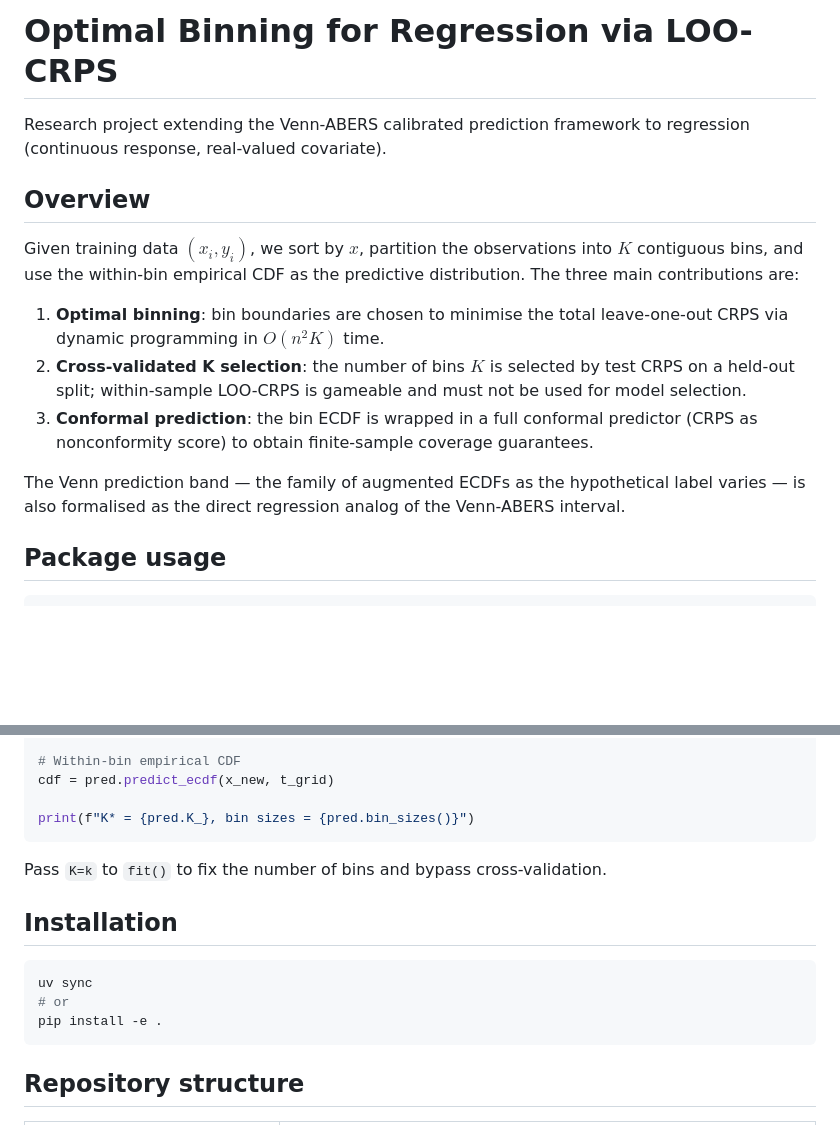
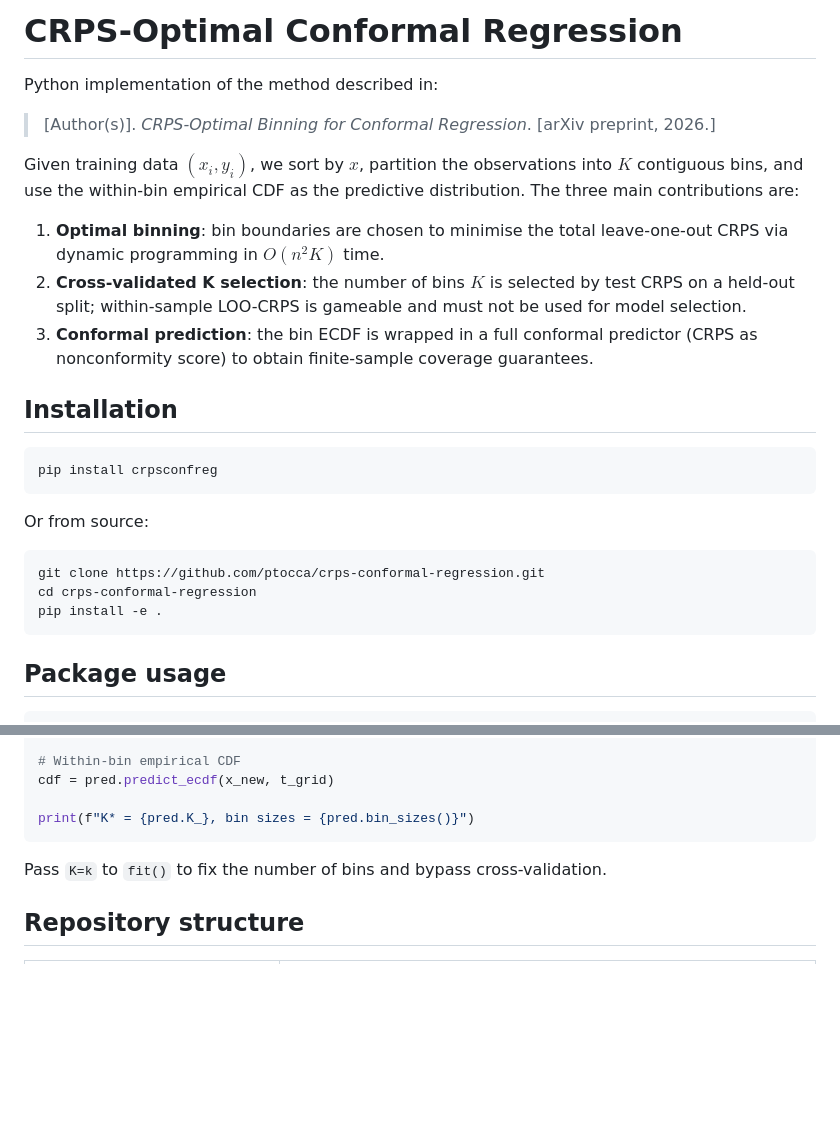
Before and after one commit to ptocca/crps-conformal-regression, a Markdown page: README.md, 2 parts joined by grey strips. GitHub-like rendering; blank space fills up the shorter version.

````diff
--- a/README.md
+++ b/README.md
@@ -1,8 +1,8 @@
-# Optimal Binning for Regression via LOO-CRPS
+# CRPS-Optimal Conformal Regression
 
-Research project extending the Venn-ABERS calibrated prediction framework to regression (continuous response, real-valued covariate).
+Python implementation of the method described in:
 
-## Overview
+> [Author(s)]. *CRPS-Optimal Binning for Conformal Regression*. [arXiv preprint, 2026.]
 
 Given training data $(x_i, y_i)$, we sort by $x$, partition the observations into $K$ contiguous bins, and use the within-bin empirical CDF as the predictive distribution. The three main contributions are:
 
@@ -10,7 +10,19 @@ Given training data $(x_i, y_i)$, we sort by $x$, partition the observations int
 2. **Cross-validated K selection**: the number of bins $K$ is selected by test CRPS on a held-out split; within-sample LOO-CRPS is gameable and must not be used for model selection.
 3. **Conformal prediction**: the bin ECDF is wrapped in a full conformal predictor (CRPS as nonconformity score) to obtain finite-sample coverage guarantees.
 
-The Venn prediction band — the family of augmented ECDFs as the hypothetical label varies — is also formalised as the direct regression analog of the Venn-ABERS interval.
+## Installation
+
+```bash
+pip install crpsconfreg
+```
+
+Or from source:
+
+```bash
+git clone https://github.com/ptocca/crps-conformal-regression.git
+cd crps-conformal-regression
+pip install -e .
+```
 
 ## Package usage
 
@@ -35,14 +47,6 @@ print(f"K* = {pred.K_}, bin sizes = {pred.bin_sizes()}")
 
 Pass `K=k` to `fit()` to fix the number of bins and bypass cross-validation.
 
-## Installation
-
-```bash
-uv sync
-# or
-pip install -e .
-```
-
 ## Repository structure
 
 | Path | Description |
````
Also changed, not shown: other parts of README.md (+16 -34 lines).
